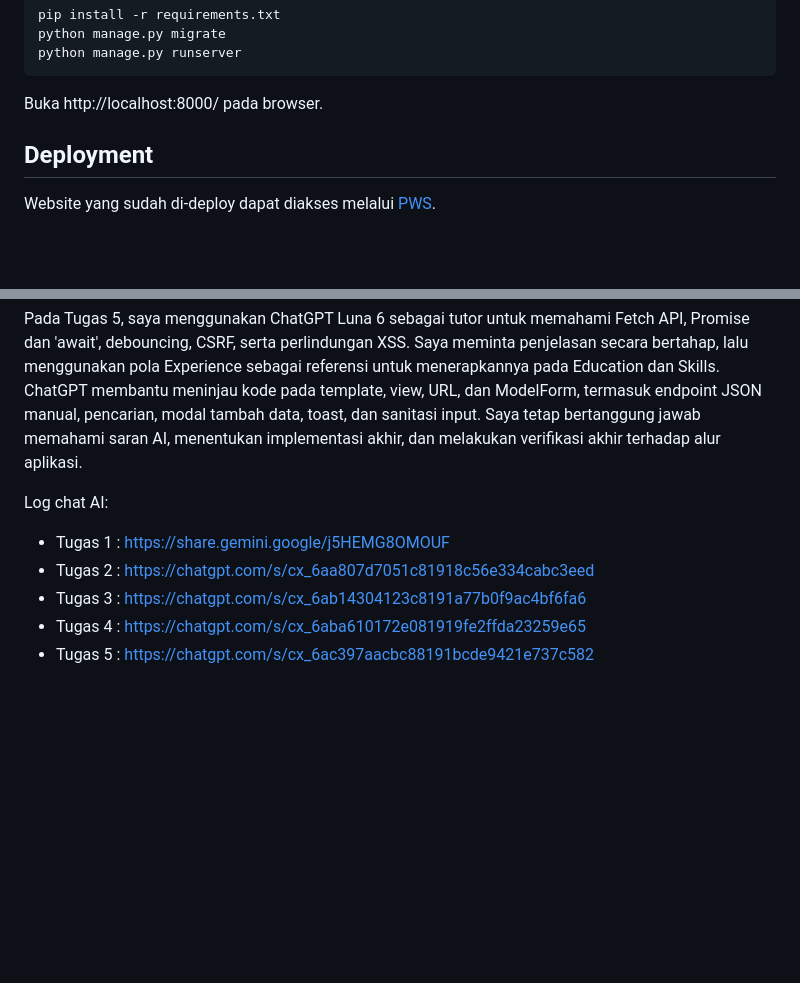
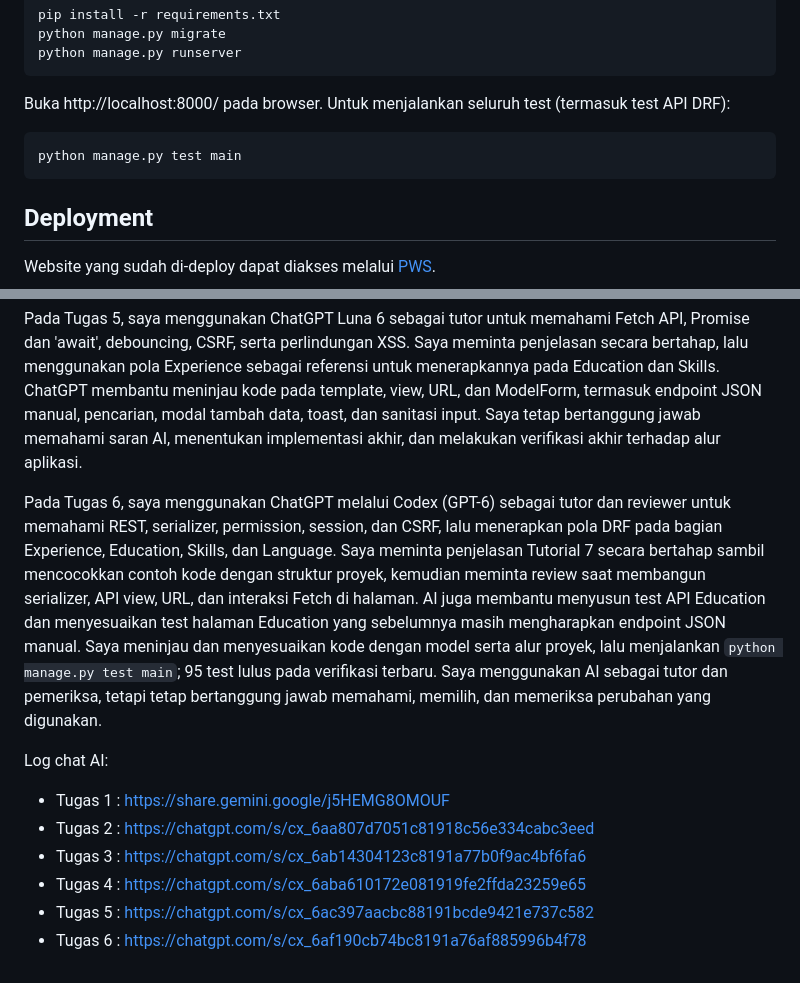
Before and after one commit to owenviriya/myportofolio, a Markdown page: README.md, 2 parts joined by grey strips. Drawn GitHub-style; blank space fills up the shorter version.

````diff
--- a/README.md
+++ b/README.md
@@ -24,7 +24,11 @@ python manage.py migrate
 python manage.py runserver
 ```
 
-Buka http://localhost:8000/ pada browser.
+Buka http://localhost:8000/ pada browser. Untuk menjalankan seluruh test (termasuk test API DRF):
+
+```bash
+python manage.py test main
+```
 
 ## Deployment
 
@@ -105,9 +131,14 @@ Pada Tugas 4, saya menggunakan ChatGPT Luna 6 sebagai tutor interaktif untuk mem
 
 Pada Tugas 5, saya menggunakan ChatGPT Luna 6 sebagai tutor untuk memahami Fetch API, Promise dan 'await', debouncing, CSRF, serta perlindungan XSS. Saya meminta penjelasan secara bertahap, lalu menggunakan pola Experience sebagai referensi untuk menerapkannya pada Education dan Skills. ChatGPT membantu meninjau kode pada template, view, URL, dan ModelForm, termasuk endpoint JSON manual, pencarian, modal tambah data, toast, dan sanitasi input. Saya tetap bertanggung jawab memahami saran AI, menentukan implementasi akhir, dan melakukan verifikasi akhir terhadap alur aplikasi.
 
+Pada Tugas 6, saya menggunakan ChatGPT melalui Codex (GPT-6) sebagai tutor dan reviewer untuk memahami REST, serializer, permission, session, dan CSRF, lalu menerapkan pola DRF pada bagian Experience, Education, Skills, dan Language. Saya meminta penjelasan Tutorial 7 secara bertahap sambil mencocokkan contoh kode dengan struktur proyek, kemudian meminta review saat membangun serializer, API view, URL, dan interaksi Fetch di halaman. AI juga membantu menyusun test API Education dan menyesuaikan test halaman Education yang sebelumnya masih mengharapkan endpoint JSON manual. Saya meninjau dan menyesuaikan kode dengan model serta alur proyek, lalu menjalankan `python manage.py test main`; 95 test lulus pada verifikasi terbaru. Saya menggunakan AI sebagai tutor dan pemeriksa, tetapi tetap bertanggung jawab memahami, memilih, dan memeriksa perubahan yang digunakan.
+
+
+
 Log chat AI:
 - Tugas 1 : https://share.gemini.google/j5HEMG8OMOUF
 - Tugas 2 : https://chatgpt.com/s/cx_6aa807d7051c81918c56e334cabc3eed
 - Tugas 3 : https://chatgpt.com/s/cx_6ab14304123c8191a77b0f9ac4bf6fa6
 - Tugas 4 : https://chatgpt.com/s/cx_6aba610172e081919fe2ffda23259e65
 - Tugas 5 : https://chatgpt.com/s/cx_6ac397aacbc88191bcde9421e737c582
+- Tugas 6 : https://chatgpt.com/s/cx_6af190cb74bc8191a76af885996b4f78
````
Also changed, not shown: other parts of README.md (+22 -0 lines).
